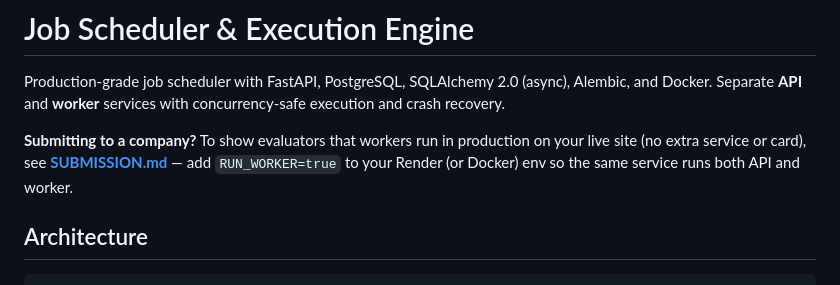
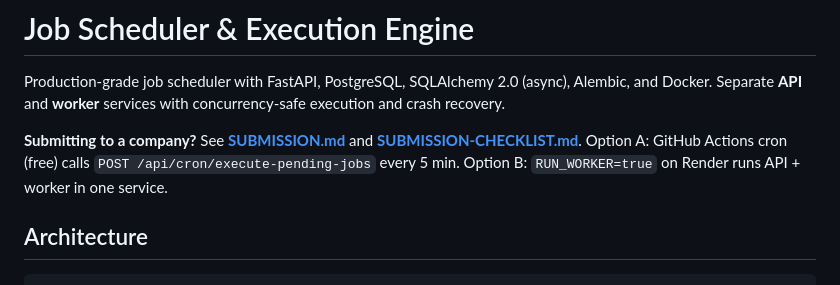
Before and after one commit to abhinav-sys/Job-Scheduler-Execution-Engine-API, a Markdown page: README.md, the part around the change. Drawn GitHub-style.

Commit message:
Add SUBMISSION-CHECKLIST.md and README link for live demo
Co-authored-by: Cursor <cursoragent@cursor.com>

```diff
--- a/README.md
+++ b/README.md
@@ -2,7 +2,7 @@
 
 Production-grade job scheduler with FastAPI, PostgreSQL, SQLAlchemy 2.0 (async), Alembic, and Docker. Separate **API** and **worker** services with concurrency-safe execution and crash recovery.
 
-**Submitting to a company?** To show evaluators that workers run in production on your live site (no extra service or card), see **[SUBMISSION.md](SUBMISSION.md)** — add `RUN_WORKER=true` to your Render (or Docker) env so the same service runs both API and worker.
+**Submitting to a company?** See **[SUBMISSION.md](SUBMISSION.md)** and **[SUBMISSION-CHECKLIST.md](SUBMISSION-CHECKLIST.md)**. Option A: GitHub Actions cron (free) calls `POST /api/cron/execute-pending-jobs` every 5 min. Option B: `RUN_WORKER=true` on Render runs API + worker in one service.
 
 ## Architecture
 
```
Also changed, not shown: SUBMISSION-CHECKLIST.md (added, +41 -0 lines).
